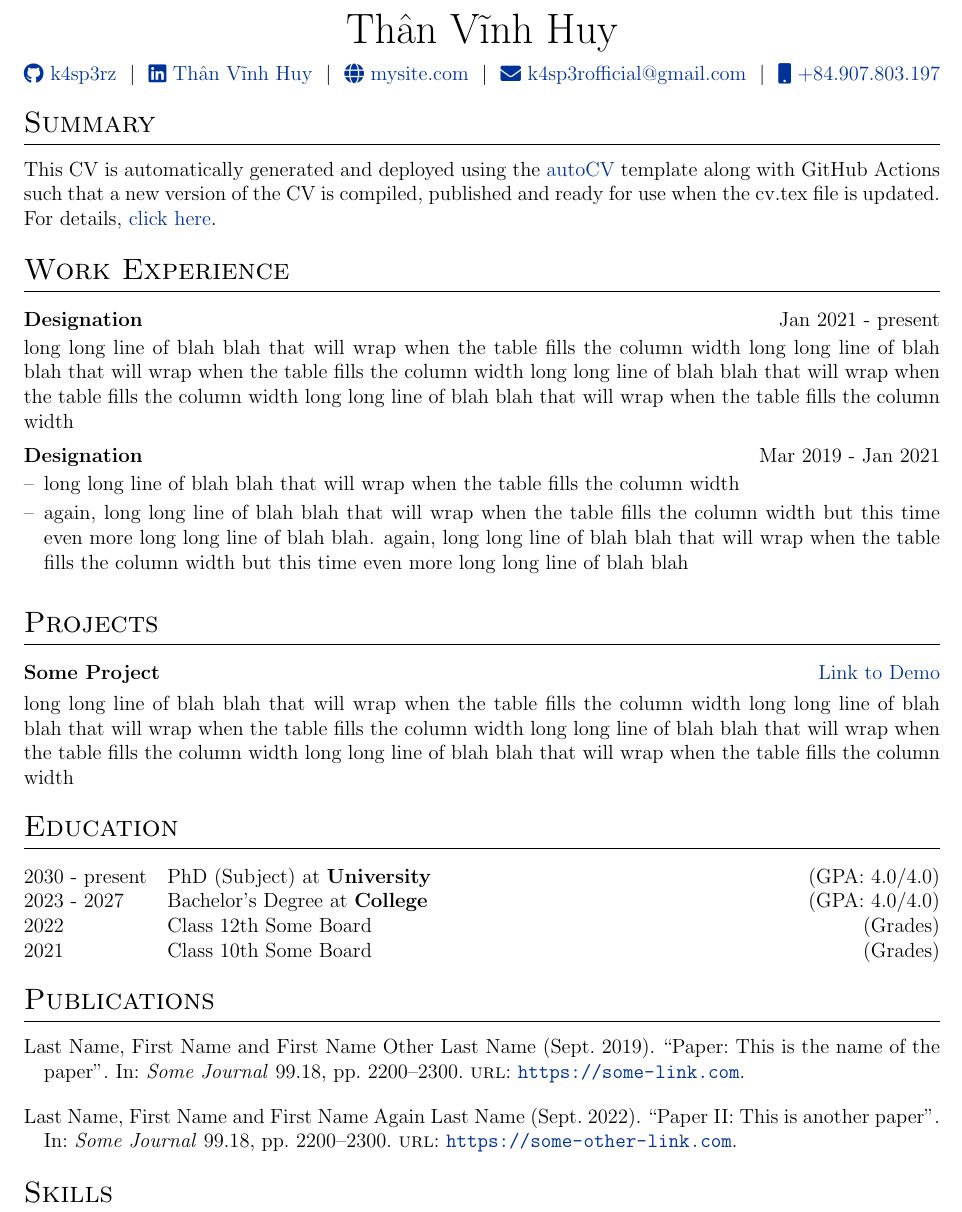
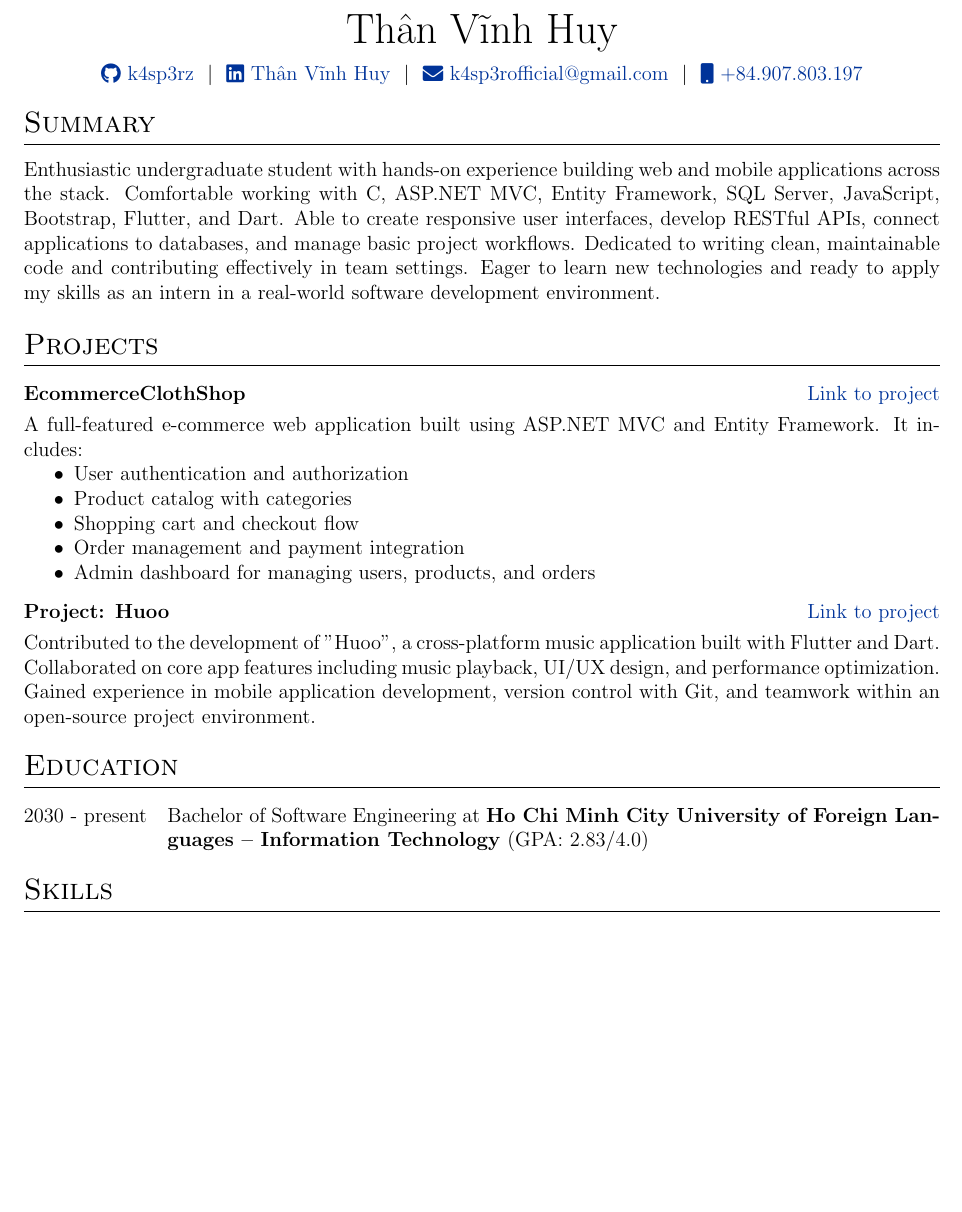
Before and after one commit to k4sp3rz/MyCV, a LaTeX CV (cv.tex): part of the page, cut so that both start at the same text, the shorter picture padded with empty space. Compiled offline with pdfLaTeX.

Commit message:
Update cv.tex

```diff
--- a/cv.tex
+++ b/cv.tex
@@ -145,7 +145,6 @@
 \Huge{Thân Vĩnh Huy} \\[7.5pt]
 \href{https://github.com/k4sp3rz}{\raisebox{-0.05\height}\faGithub\ k4sp3rz} \ $|$ \
 \href{https://www.linkedin.com/in/vĩnh-huy-thân-a2b06a36a}{\raisebox{-0.05\height}\faLinkedin\ Thân Vĩnh Huy} \ $|$ \
-\href{https://mysite.com}{\raisebox{-0.05\height}\faGlobe \ mysite.com} \ $|$ \
 \href{mailto:k4sp3rofficial@gmail.com}{\raisebox{-0.05\height}\faEnvelope \ k4sp3rofficial@gmail.com} \ $|$ \
 \href{tel:+84907803197}{\raisebox{-0.05\height}\faMobile \ +84.907.803.197} \\
 \end{tabularx}
@@ -156,27 +155,27 @@
 
 %Interests/ Keywords/ Summary
 \section{Summary}
-This CV is automatically generated and deployed using the \href{https://github.com/jitinnair1/autoCV}{autoCV} template along with GitHub Actions such that a new version of the CV is compiled, published and ready for use when the cv.tex file is updated. For details, \href{https://github.com/jitinnair1/autoCV}{click here}.
-
-%Experience
-\section{Work Experience}
-
-\begin{jobshort}{Designation}{Jan 2021 - present}
-long long line of blah blah that will wrap when the table fills the column width long long line of blah blah that will wrap when the table fills the column width long long line of blah blah that will wrap when the table fills the column width long long line of blah blah that will wrap when the table fills the column width
-\end{jobshort}
-
-
-\begin{joblong}{Designation}{Mar 2019 - Jan 2021}
-\item long long line of blah blah that will wrap when the table fills the column width
-\item again, long long line of blah blah that will wrap when the table fills the column width but this time even more long long line of blah blah. again, long long line of blah blah that will wrap when the table fills the column width but this time even more long long line of blah blah
-\end{joblong}
+Enthusiastic undergraduate student with hands-on experience building web and mobile applications across the stack. Comfortable working with C#, ASP.NET MVC, Entity Framework, SQL Server, JavaScript, Bootstrap, Flutter, and Dart. Able to create responsive user interfaces, develop RESTful APIs, connect applications to databases, and manage basic project workflows. Dedicated to writing clean, maintainable code and contributing effectively in team settings. Eager to learn new technologies and ready to apply my skills as an intern in a real-world software development environment.
 
 %Projects
 \section{Projects}
 
 \begin{tabularx}{\linewidth}{ @{}l r@{} }
-\textbf{Some Project} & \hfill \href{https://some-link.com}{Link to Demo} \\[3.75pt]
-\multicolumn{2}{@{}X@{}}{long long line of blah blah that will wrap when the table fills the column width long long line of blah blah that will wrap when the table fills the column width long long line of blah blah that will wrap when the table fills the column width long long line of blah blah that will wrap when the table fills the column width}  \\
+\textbf{EcommerceClothShop} & \hfill \href{https://github.com/k4sp3rz/EcommerceClothShop}{Link to project} \\[3.75pt]
+\multicolumn{2}{@{}X@{}}{A full-featured e-commerce web application built using ASP.NET MVC and Entity Framework. It includes:
+\begin{itemize}
+    \item User authentication and authorization
+    \item Product catalog with categories
+    \item Shopping cart and checkout flow
+    \item Order management and payment integration
+    \item Admin dashboard for managing users, products, and orders
+\end{itemize}
+}  \\
+\end{tabularx}
+
+\begin{tabularx}{\linewidth}{ @{}l r@{} }
+\textbf{Project: Huoo} & \hfill \href{https://github.com/FoxeiZ/huoo}{Link to project} \\[3.75pt]
+\multicolumn{2}{@{}X@{}}{Contributed to the development of "Huoo", a cross-platform music application built with Flutter and Dart. Collaborated on core app features including music playback, UI/UX design, and performance optimization. Gained experience in mobile application development, version control with Git, and teamwork within an open-source project environment.}  \\
 \end{tabularx}
 
 %----------------------------------------------------------------------------------------
@@ -184,23 +183,8 @@ long long line of blah blah that will wrap when the table fills the column width
 %----------------------------------------------------------------------------------------
 \section{Education}
 \begin{tabularx}{\linewidth}{@{}l X@{}}
-2030 - present & PhD (Subject) at \textbf{University} \hfill \normalsize (GPA: 4.0/4.0) \\
-
-2023 - 2027 & Bachelor's Degree at \textbf{College} \hfill (GPA: 4.0/4.0) \\
-
-2022 & Class 12th Some Board \hfill  (Grades) \\
-
-2021 & Class 10th Some Board \hfill  (Grades) \\
+2030 - present & Bachelor of Software Engineering at \textbf{Ho Chi Minh City University of Foreign Languages – Information Technology} \normalsize (GPA: 2.83/4.0) \\
 \end{tabularx}
-
-%----------------------------------------------------------------------------------------
-%	PUBLICATIONS
-%----------------------------------------------------------------------------------------
-\section{Publications}
-\begin{refsection}[citations.bib]
-\nocite{*}
-\printbibliography[heading=none]
-\end{refsection}
 
 %----------------------------------------------------------------------------------------
 %	SKILLS
```
